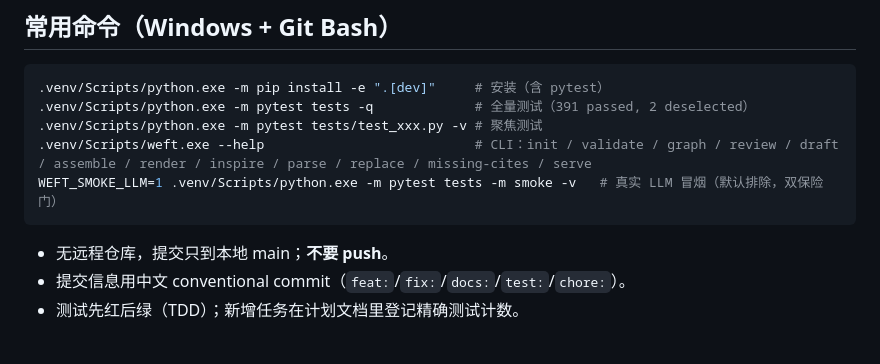
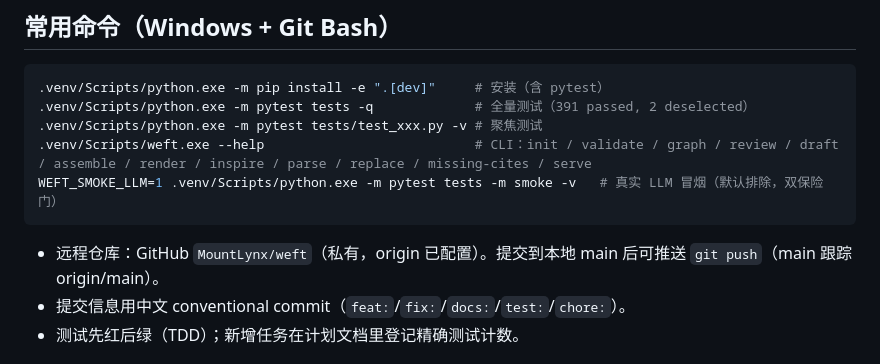
Before and after one commit to MountLynx/weft, a Markdown page: AGENTS.md, the part around the change. GitHub-like rendering.

Commit message:
docs: 解除禁止 push 限制——GitHub 私有仓库 MountLynx/weft 已建立并配置 origin

````diff
--- a/AGENTS.md
+++ b/AGENTS.md
@@ -25,7 +25,7 @@ weft：AI 学术写作引擎（Python 包，src 布局）。核心模型：元
 WEFT_SMOKE_LLM=1 .venv/Scripts/python.exe -m pytest tests -m smoke -v   # 真实 LLM 冒烟（默认排除，双保险门）
 ```
 
-- 无远程仓库，提交只到本地 main；**不要 push**。
+- 远程仓库：GitHub `MountLynx/weft`（私有，origin 已配置）。提交到本地 main 后可推送 `git push`（main 跟踪 origin/main）。
 - 提交信息用中文 conventional commit（`feat:`/`fix:`/`docs:`/`test:`/`chore:`）。
 - 测试先红后绿（TDD）；新增任务在计划文档里登记精确测试计数。
 
````
